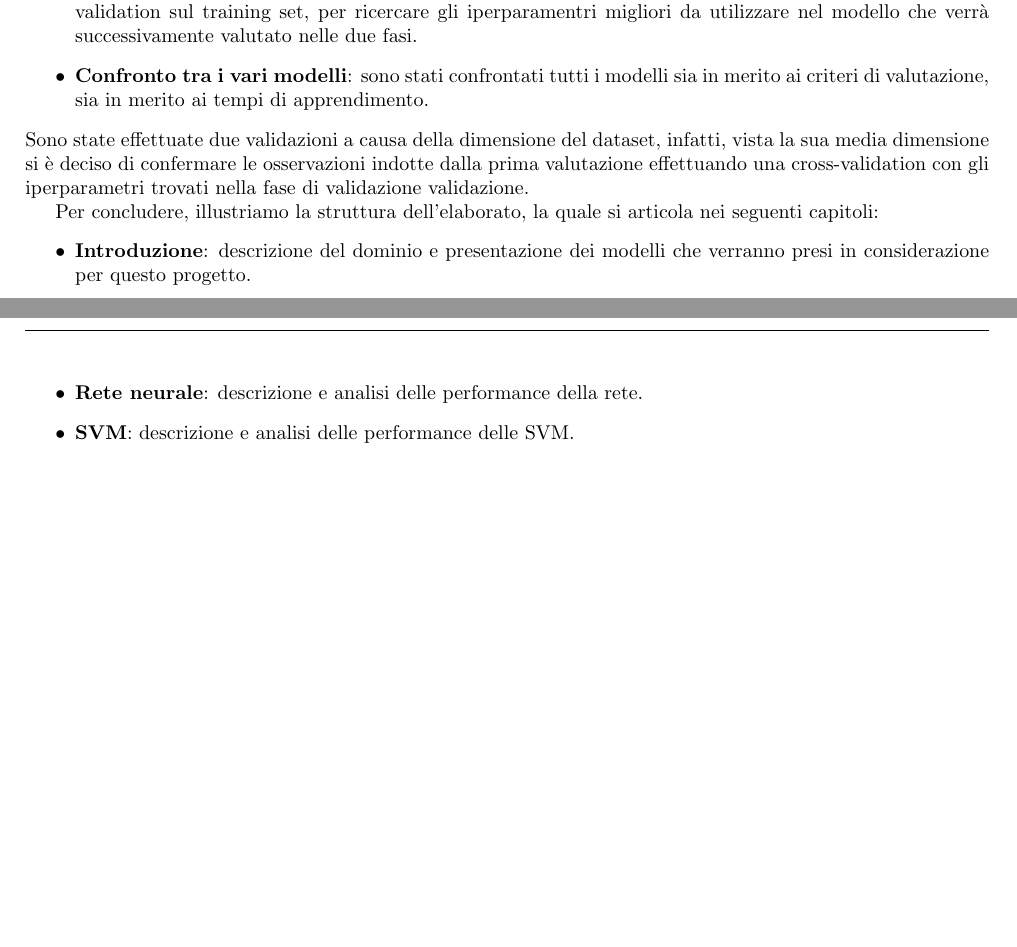
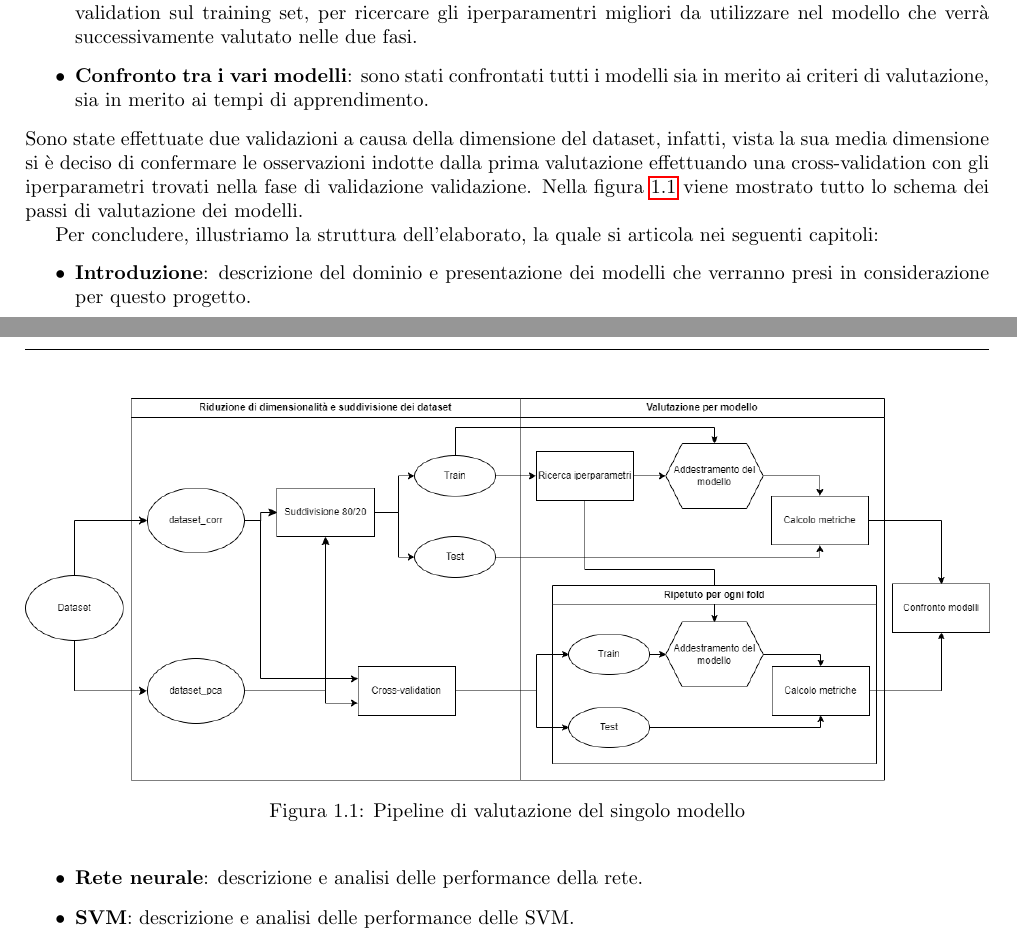
Before and after one commit to Tezze2001/brain-tumor-analysis, a LaTeX document (report/main.tex, which reads report/chapters/introduzione.tex): two parts of pages 3 and 4 of 33, joined at a grey line, cut so that both start at the same text, the shorter picture padded with empty space. Compiled offline with pdfLaTeX.

Commit message:
added schema pipeline

```diff
--- a/report/chapters/introduzione.tex
+++ b/report/chapters/introduzione.tex
@@ -49,7 +49,15 @@ la ricerca sono state effettuate le seguenti operazioni:
 Sono state effettuate due validazioni a causa della dimensione del dataset,
 infatti, vista la sua media dimensione si è deciso di confermare le osservazioni
 indotte dalla prima valutazione effettuando una cross-validation con gli
-iperparametri trovati nella fase di validazione validazione.
+iperparametri trovati nella fase di validazione validazione. Nella figura \ref{fig:pipeline}
+viene mostrato tutto lo schema dei passi di valutazione dei modelli.
+
+\begin{figure}
+      \centering
+      \includegraphics[width=\textwidth]{img/introduzione/schema_pipeline_valutazione_modelli.png}
+      \caption{Pipeline di valutazione del singolo modello}
+      \label{fig:pipeline}
+\end{figure}
 
 Per concludere, illustriamo la struttura dell'elaborato, la quale si articola
 nei seguenti capitoli:
```
Also changed, not shown: report/img/introduzione/schema_pipeline_valutazione_modelli.png (added).
